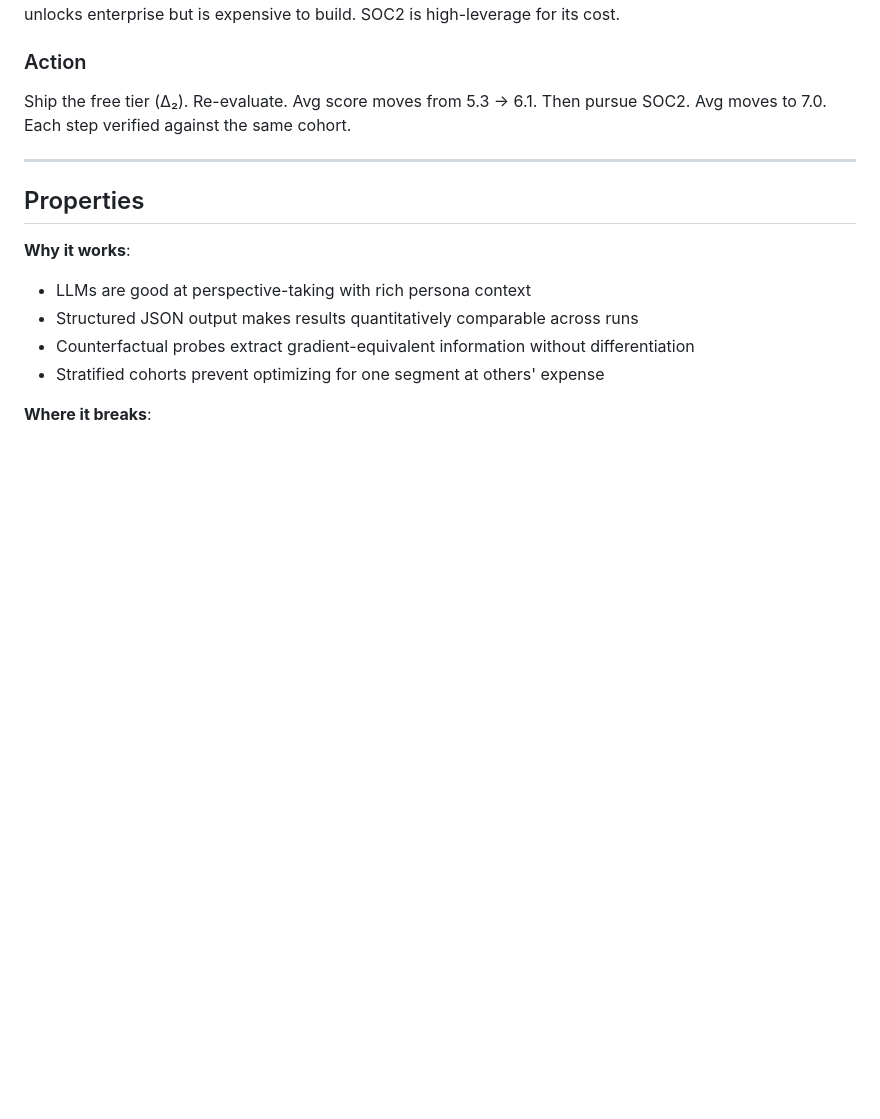
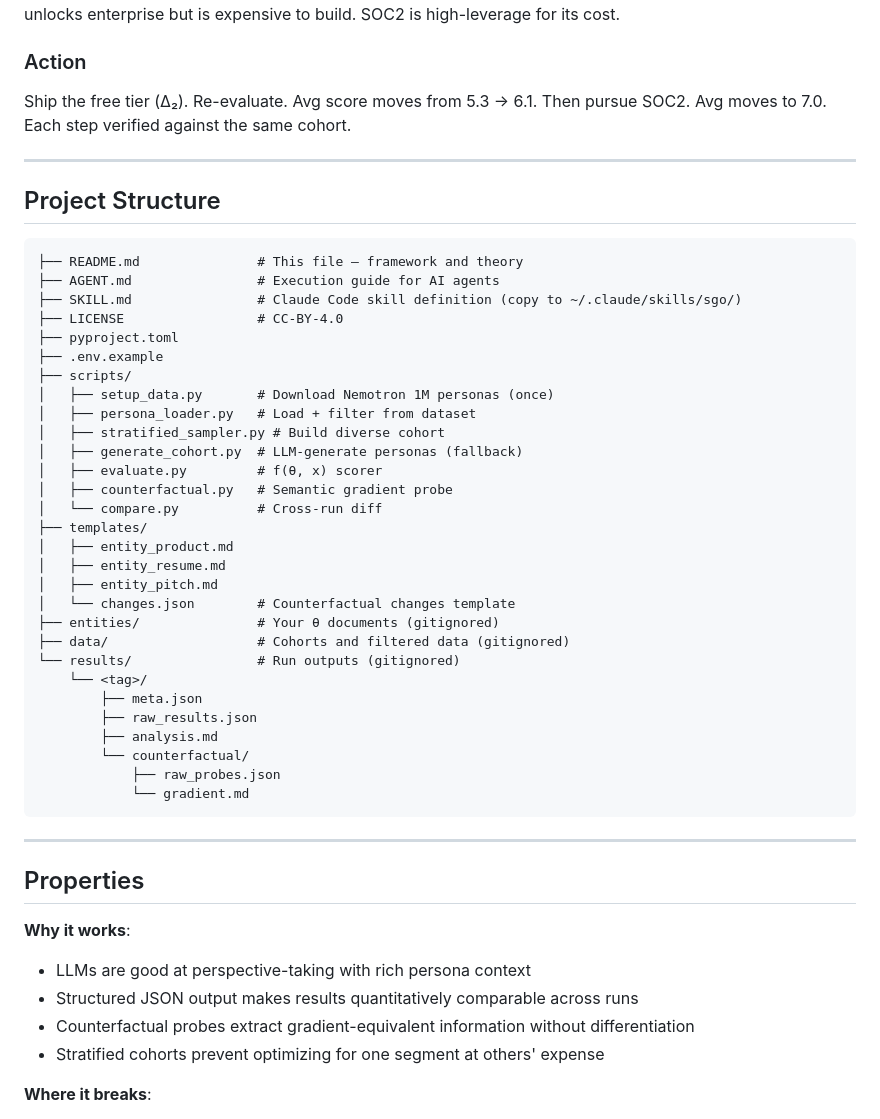
Before and after one commit to xuy/sgo, a Markdown page: README.md, the part around one of its changes. Drawn GitHub-style; blank space fills up the shorter version.

````diff
--- a/README.md
+++ b/README.md
@@ -310,6 +363,42 @@ Ship the free tier (Δ₂). Re-evaluate. Avg score moves from 5.3 → 6.1. Then
 
 ---
 
+## Project Structure
+
+```
+├── README.md               # This file — framework and theory
+├── AGENT.md                # Execution guide for AI agents
+├── SKILL.md                # Claude Code skill definition (copy to ~/.claude/skills/sgo/)
+├── LICENSE                 # CC-BY-4.0
+├── pyproject.toml
+├── .env.example
+├── scripts/
+│   ├── setup_data.py       # Download Nemotron 1M personas (once)
+│   ├── persona_loader.py   # Load + filter from dataset
+│   ├── stratified_sampler.py # Build diverse cohort
+│   ├── generate_cohort.py  # LLM-generate personas (fallback)
+│   ├── evaluate.py         # f(θ, x) scorer
+│   ├── counterfactual.py   # Semantic gradient probe
+│   └── compare.py          # Cross-run diff
+├── templates/
+│   ├── entity_product.md
+│   ├── entity_resume.md
+│   ├── entity_pitch.md
+│   └── changes.json        # Counterfactual changes template
+├── entities/               # Your θ documents (gitignored)
+├── data/                   # Cohorts and filtered data (gitignored)
+└── results/                # Run outputs (gitignored)
+    └── <tag>/
+        ├── meta.json
+        ├── raw_results.json
+        ├── analysis.md
+        └── counterfactual/
+            ├── raw_probes.json
+            └── gradient.md
+```
+
+---
+
 ## Properties
 
 **Why it works**:
````
Also changed, not shown: other parts of README.md (+53 -0 lines), SKILL.md (added, +137 -0 lines).
